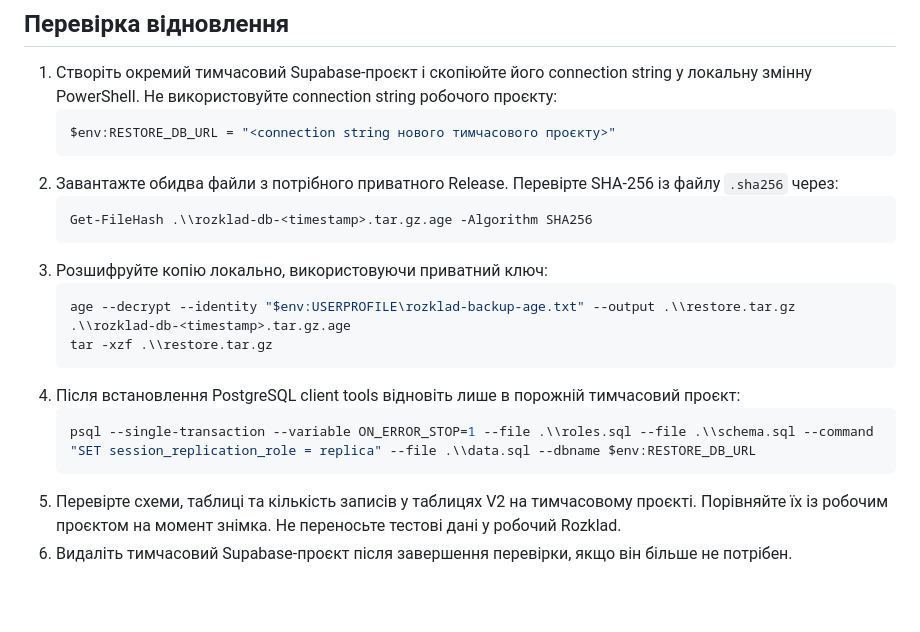
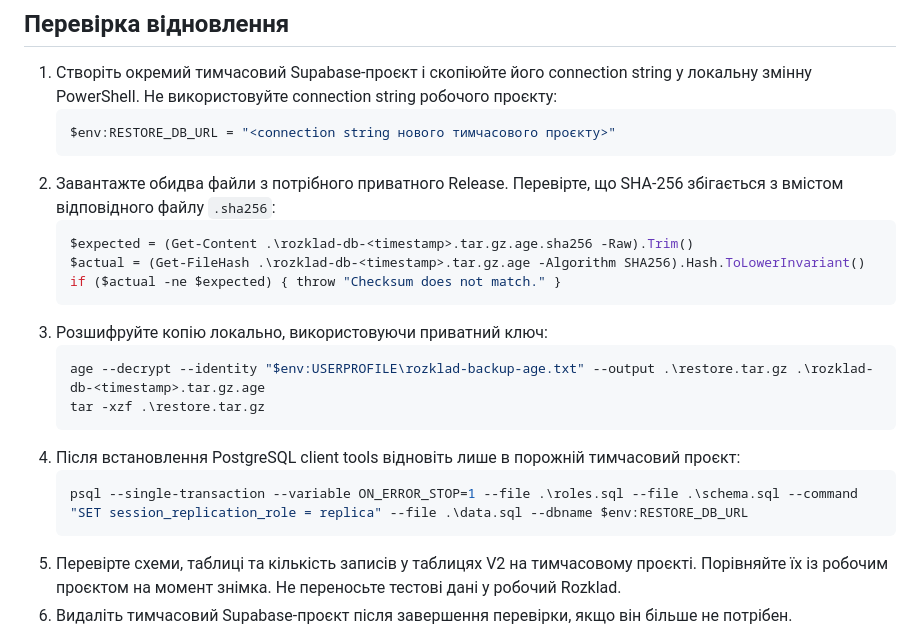
Before and after one commit to teachersergiy-wq/Rozklad, a Markdown page: BACKUP_SETUP.md, the part around the change. Rendered like a GitHub page; blank space fills up the shorter version.

Commit message:
Clarify backup checksum verification

````diff
--- a/BACKUP_SETUP.md
+++ b/BACKUP_SETUP.md
@@ -149,18 +149,20 @@ jobs:
    ```powershell
    $env:RESTORE_DB_URL = "<connection string нового тимчасового проєкту>"
    ```
-2. Завантажте обидва файли з потрібного приватного Release. Перевірте SHA-256 із файлу `.sha256` через:
+2. Завантажте обидва файли з потрібного приватного Release. Перевірте, що SHA-256 збігається з вмістом відповідного файлу `.sha256`:
    ```powershell
-   Get-FileHash .\\rozklad-db-<timestamp>.tar.gz.age -Algorithm SHA256
+   $expected = (Get-Content .\rozklad-db-<timestamp>.tar.gz.age.sha256 -Raw).Trim()
+   $actual = (Get-FileHash .\rozklad-db-<timestamp>.tar.gz.age -Algorithm SHA256).Hash.ToLowerInvariant()
+   if ($actual -ne $expected) { throw "Checksum does not match." }
    ```
 3. Розшифруйте копію локально, використовуючи приватний ключ:
    ```powershell
-   age --decrypt --identity "$env:USERPROFILE\rozklad-backup-age.txt" --output .\\restore.tar.gz .\\rozklad-db-<timestamp>.tar.gz.age
-   tar -xzf .\\restore.tar.gz
+   age --decrypt --identity "$env:USERPROFILE\rozklad-backup-age.txt" --output .\restore.tar.gz .\rozklad-db-<timestamp>.tar.gz.age
+   tar -xzf .\restore.tar.gz
    ```
 4. Після встановлення PostgreSQL client tools відновіть лише в порожній тимчасовий проєкт:
    ```powershell
-   psql --single-transaction --variable ON_ERROR_STOP=1 --file .\\roles.sql --file .\\schema.sql --command "SET session_replication_role = replica" --file .\\data.sql --dbname $env:RESTORE_DB_URL
+   psql --single-transaction --variable ON_ERROR_STOP=1 --file .\roles.sql --file .\schema.sql --command "SET session_replication_role = replica" --file .\data.sql --dbname $env:RESTORE_DB_URL
    ```
 5. Перевірте схеми, таблиці та кількість записів у таблицях V2 на тимчасовому проєкті. Порівняйте їх із робочим проєктом на момент знімка. Не переносьте тестові дані у робочий Rozklad.
 6. Видаліть тимчасовий Supabase-проєкт після завершення перевірки, якщо він більше не потрібен.
````
